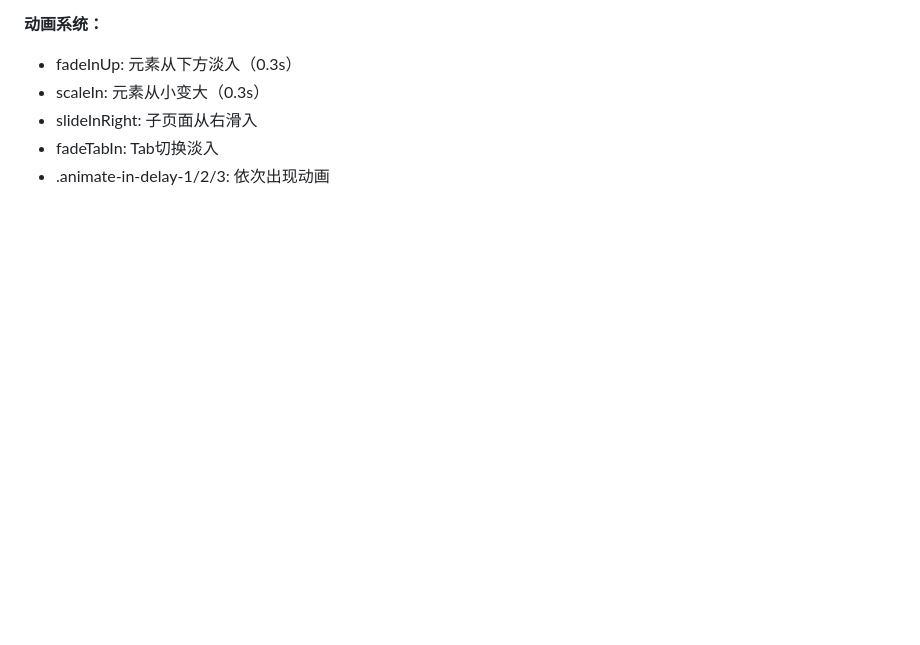
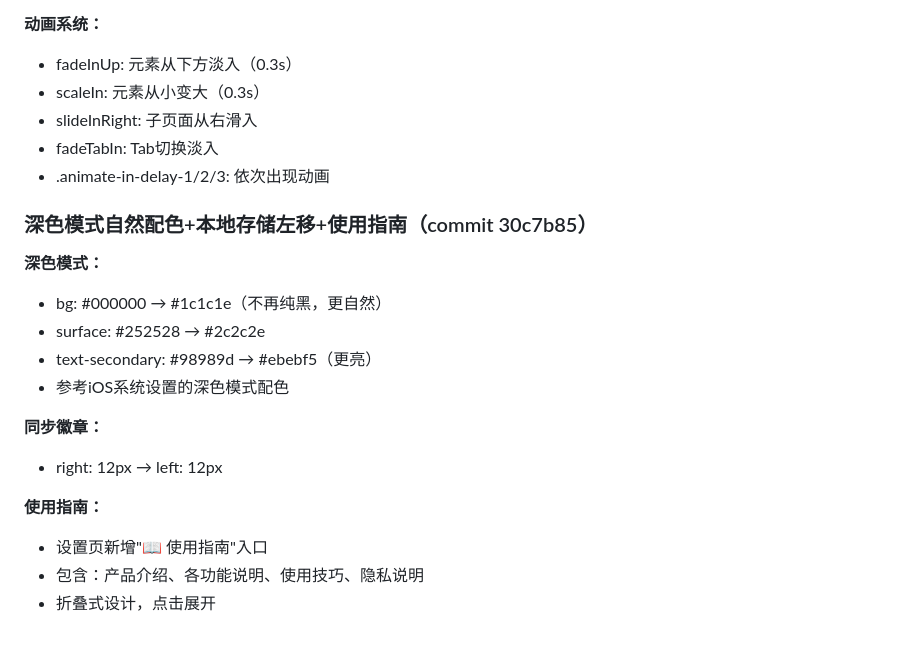
Before and after one commit to yaohao-0711/Wellness-Hub, a Markdown page: .workbuddy/memory/2026-06-26.md, the part around the change. Drawn GitHub-style; blank space fills up the shorter version.

Commit message:
更新记忆

```diff
--- a/.workbuddy/memory/2026-06-26.md
+++ b/.workbuddy/memory/2026-06-26.md
@@ -153,3 +153,19 @@
 - slideInRight: 子页面从右滑入
 - fadeTabIn: Tab切换淡入
 - .animate-in-delay-1/2/3: 依次出现动画
+
+### 深色模式自然配色+本地存储左移+使用指南（commit 30c7b85）
+
+**深色模式：**
+- bg: #000000 → #1c1c1e（不再纯黑，更自然）
+- surface: #252528 → #2c2c2e
+- text-secondary: #98989d → #ebebf5（更亮）
+- 参考iOS系统设置的深色模式配色
+
+**同步徽章：**
+- right: 12px → left: 12px
+
+**使用指南：**
+- 设置页新增"📖 使用指南"入口
+- 包含：产品介绍、各功能说明、使用技巧、隐私说明
+- 折叠式设计，点击展开
```
